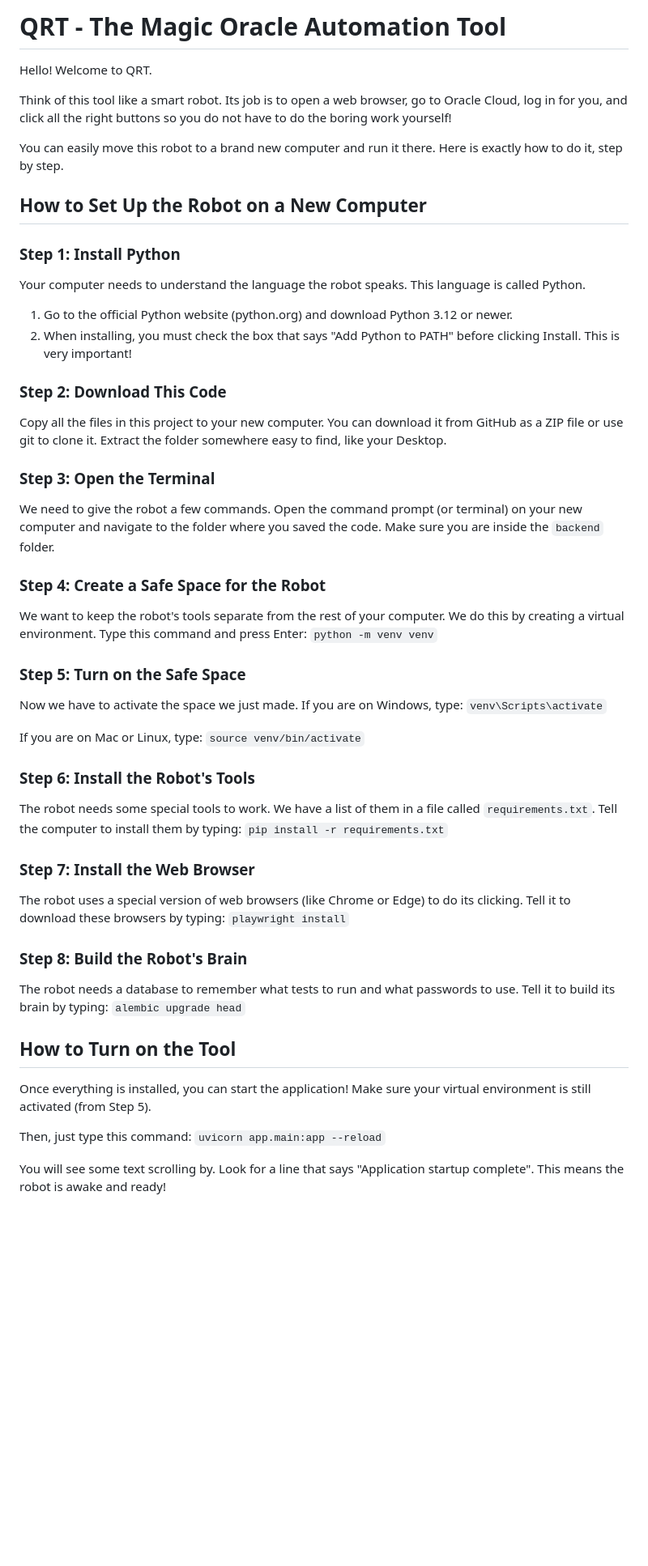
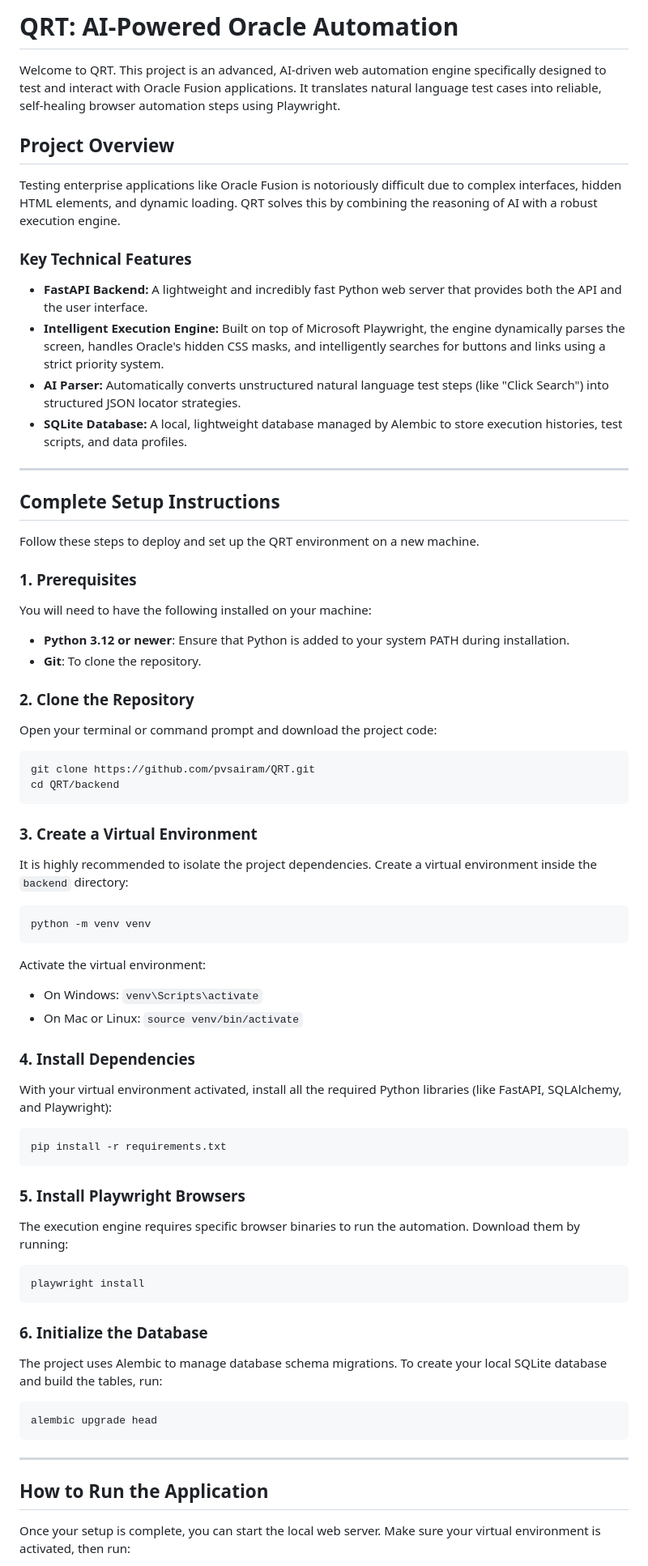
Before and after one commit to pvsairam/QRT, a Markdown page: README.md, the part around one of its changes. Shown at 81% size. Drawn GitHub-style; blank space fills up the shorter version.

Commit message:
Rewrite README with technical details

````diff
--- a/README.md
+++ b/README.md
@@ -1,54 +1,66 @@
-# QRT - The Magic Oracle Automation Tool
+# QRT: AI-Powered Oracle Automation
 
-Hello! Welcome to QRT.
+Welcome to QRT. This project is an advanced, AI-driven web automation engine specifically designed to test and interact with Oracle Fusion applications. It translates natural language test cases into reliable, self-healing browser automation steps using Playwright.
 
-Think of this tool like a smart robot. Its job is to open a web browser, go to Oracle Cloud, log in for you, and click all the right buttons so you do not have to do the boring work yourself!
+## Project Overview
 
-You can easily move this robot to a brand new computer and run it there. Here is exactly how to do it, step by step.
+Testing enterprise applications like Oracle Fusion is notoriously difficult due to complex interfaces, hidden HTML elements, and dynamic loading. QRT solves this by combining the reasoning of AI with a robust execution engine.
 
-## How to Set Up the Robot on a New Computer
+### Key Technical Features
+* **FastAPI Backend:** A lightweight and incredibly fast Python web server that provides both the API and the user interface.
+* **Intelligent Execution Engine:** Built on top of Microsoft Playwright, the engine dynamically parses the screen, handles Oracle's hidden CSS masks, and intelligently searches for buttons and links using a strict priority system.
+* **AI Parser:** Automatically converts unstructured natural language test steps (like "Click Search") into structured JSON locator strategies.
+* **SQLite Database:** A local, lightweight database managed by Alembic to store execution histories, test scripts, and data profiles.
 
-### Step 1: Install Python
-Your computer needs to understand the language the robot speaks. This language is called Python.
-1. Go to the official Python website (python.org) and download Python 3.12 or newer.
-2. When installing, you must check the box that says "Add Python to PATH" before clicking Install. This is very important!
+---
 
-### Step 2: Download This Code
-Copy all the files in this project to your new computer. You can download it from GitHub as a ZIP file or use git to clone it. Extract the folder somewhere easy to find, like your Desktop.
+## Complete Setup Instructions
 
-### Step 3: Open the Terminal
-We need to give the robot a few commands. Open the command prompt (or terminal) on your new computer and navigate to the folder where you saved the code. Make sure you are inside the `backend` folder.
+Follow these steps to deploy and set up the QRT environment on a new machine.
 
-### Step 4: Create a Safe Space for the Robot
-We want to keep the robot's tools separate from the rest of your computer. We do this by creating a virtual environment. Type this command and press Enter:
-`python -m venv venv`
+### 1. Prerequisites
+You will need to have the following installed on your machine:
+* **Python 3.12 or newer**: Ensure that Python is added to your system PATH during installation.
+* **Git**: To clone the repository.
 
-### Step 5: Turn on the Safe Space
-Now we have to activate the space we just made.
-If you are on Windows, type:
-`venv\Scripts\activate`
+### 2. Clone the Repository
+Open your terminal or command prompt and download the project code:
+```bash
+git clone https://github.com/pvsairam/QRT.git
+cd QRT/backend
+```
 
-If you are on Mac or Linux, type:
-`source venv/bin/activate`
+### 3. Create a Virtual Environment
+It is highly recommended to isolate the project dependencies. Create a virtual environment inside the `backend` directory:
+```bash
+python -m venv venv
+```
 
-### Step 6: Install the Robot's Tools
-The robot needs some special tools to work. We have a list of them in a file called `requirements.txt`. Tell the computer to install them by typing:
-`pip install -r requirements.txt`
+Activate the virtual environment:
+* On Windows: `venv\Scripts\activate`
+* On Mac or Linux: `source venv/bin/activate`
 
-### Step 7: Install the Web Browser
-The robot uses a special version of web browsers (like Chrome or Edge) to do its clicking. Tell it to download these browsers by typing:
-`playwright install`
+### 4. Install Dependencies
+With your virtual environment activated, install all the required Python libraries (like FastAPI, SQLAlchemy, and Playwright):
+```bash
+pip install -r requirements.txt
+```
 
-### Step 8: Build the Robot's Brain
-The robot needs a database to remember what tests to run and what passwords to use. Tell it to build its brain by typing:
-`alembic upgrade head`
+### 5. Install Playwright Browsers
+The execution engine requires specific browser binaries to run the automation. Download them by running:
+```bash
+playwright install
+```
 
-## How to Turn on the Tool
+### 6. Initialize the Database
+The project uses Alembic to manage database schema migrations. To create your local SQLite database and build the tables, run:
+```bash
+alembic upgrade head
+```
 
-Once everything is installed, you can start the application! Make sure your virtual environment is still activated (from Step 5).
+---
 
-Then, just type this command:
-`uvicorn app.main:app --reload`
+## How to Run the Application
 
-You will see some text scrolling by. Look for a line that says "Application startup complete". This means the robot is awake and ready!
+Once your setup is complete, you can start the local web server. Make sure your virtual environment is activated, then run:
 
````
Also changed, not shown: other parts of README.md (+27 -8 lines).
